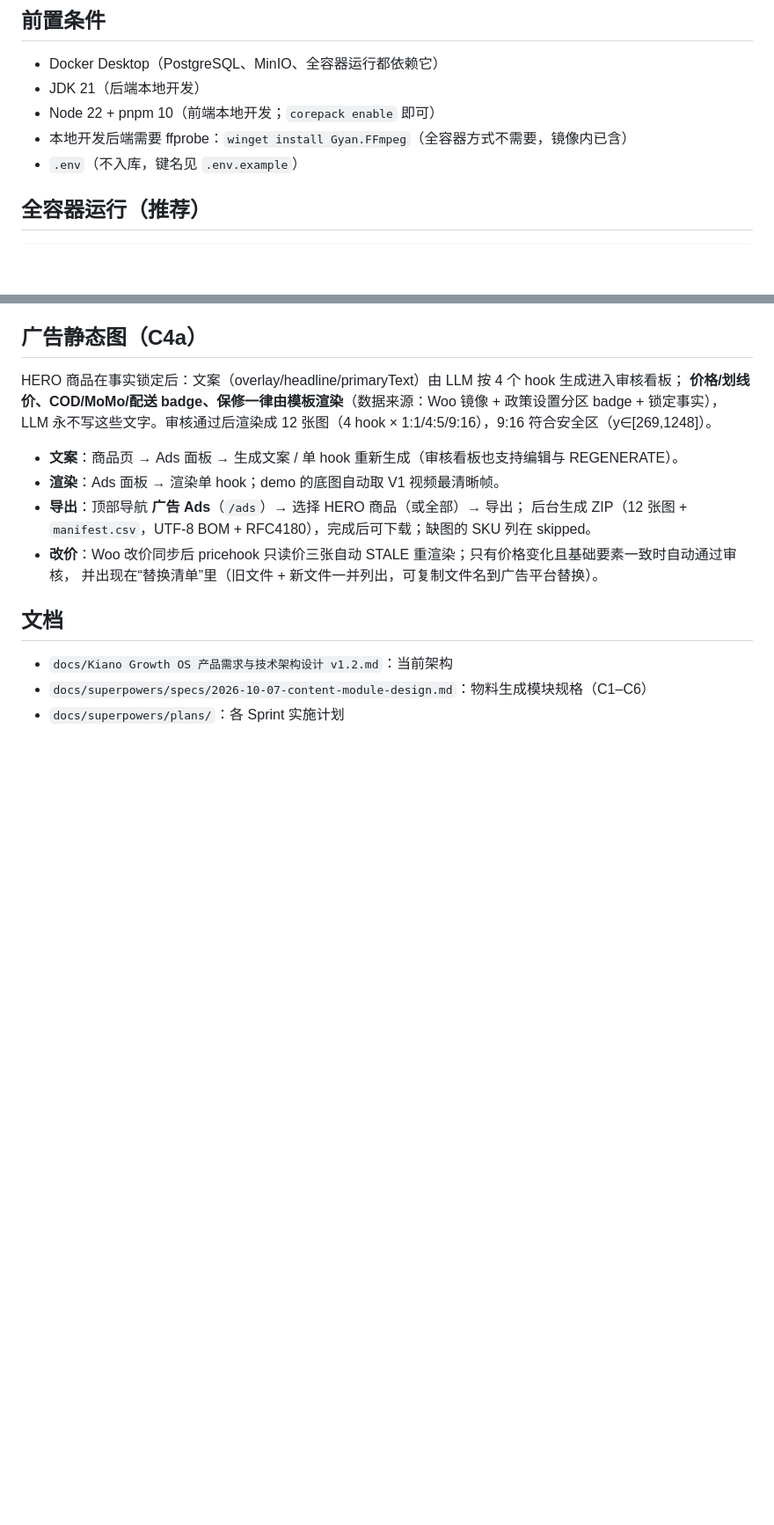
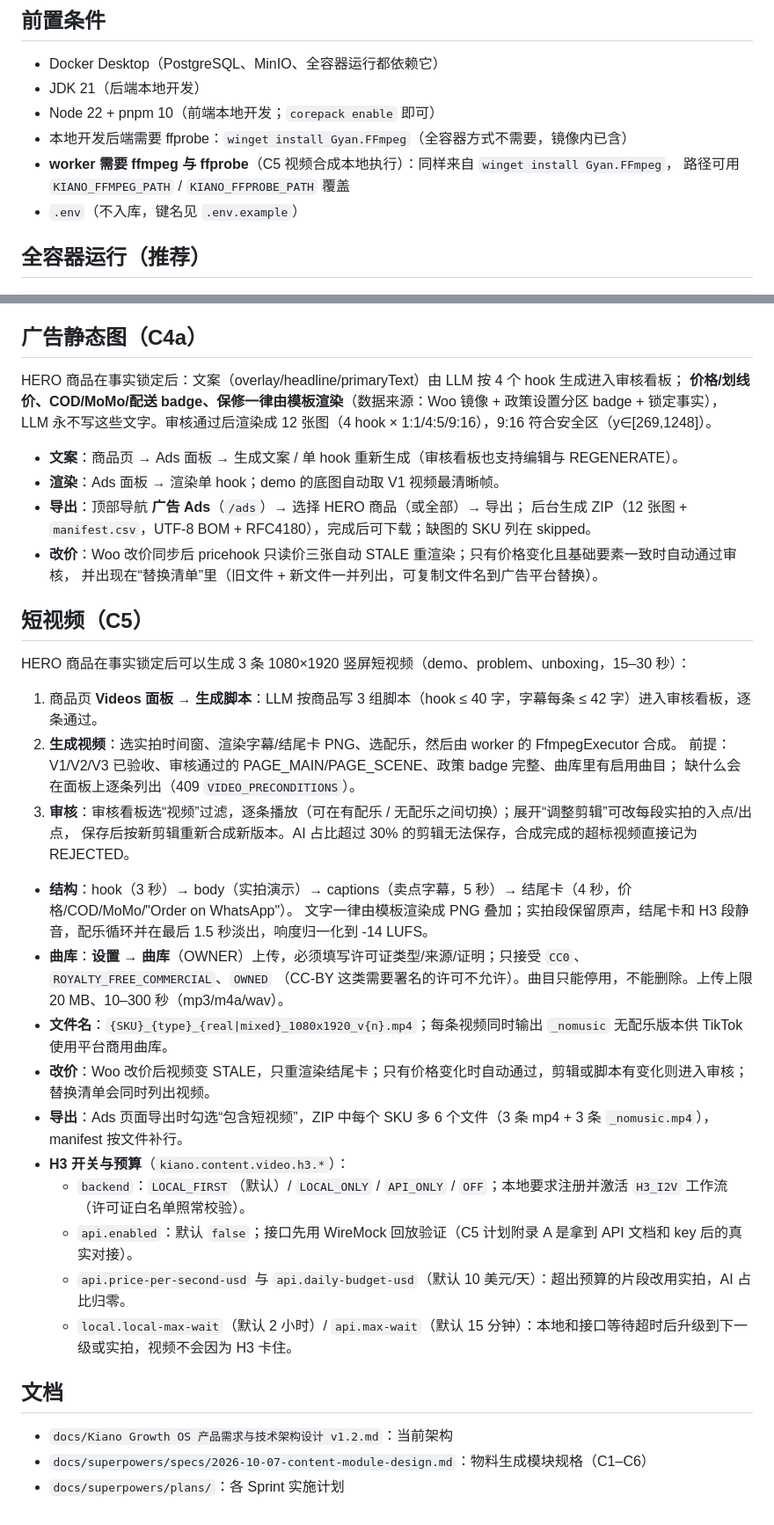
Before and after one commit to txdyc/KianosMartGrowthOS, a Markdown page: README.md, 2 parts joined by grey strips. Shown at 88% size. GitHub-like rendering; blank space fills up the shorter version.

Commit message:
docs: C5 short videos in spec, README and CLAUDE.md

```diff
--- a/README.md
+++ b/README.md
@@ -10,6 +10,8 @@ KianosMart（Ghana 的 WooCommerce 店铺，专营 Morgan Electronics，约 150
 - JDK 21（后端本地开发）
 - Node 22 + pnpm 10（前端本地开发；`corepack enable` 即可）
 - 本地开发后端需要 ffprobe：`winget install Gyan.FFmpeg`（全容器方式不需要，镜像内已含）
+- **worker 需要 ffmpeg 与 ffprobe**（C5 视频合成本地执行）：同样来自 `winget install Gyan.FFmpeg`，
+  路径可用 `KIANO_FFMPEG_PATH` / `KIANO_FFPROBE_PATH` 覆盖
 - `.env`（不入库，键名见 `.env.example`）
 
 ## 全容器运行（推荐）
@@ -223,6 +225,30 @@ LLM 永不写这些文字。审核通过后渲染成 12 张图（4 hook × 1:1/4
 - **改价**：Woo 改价同步后 pricehook 只读价三张自动 STALE 重渲染；只有价格变化且基础要素一致时自动通过审核，
   并出现在“替换清单”里（旧文件 + 新文件一并列出，可复制文件名到广告平台替换）。
 
+## 短视频（C5）
+
+HERO 商品在事实锁定后可以生成 3 条 1080×1920 竖屏短视频（demo、problem、unboxing，15–30 秒）：
+
+1. 商品页 **Videos 面板 → 生成脚本**：LLM 按商品写 3 组脚本（hook ≤ 40 字，字幕每条 ≤ 42 字）进入审核看板，逐条通过。
+2. **生成视频**：选实拍时间窗、渲染字幕/结尾卡 PNG、选配乐，然后由 worker 的 FfmpegExecutor 合成。
+   前提：V1/V2/V3 已验收、审核通过的 PAGE_MAIN/PAGE_SCENE、政策 badge 完整、曲库里有启用曲目；
+   缺什么会在面板上逐条列出（409 `VIDEO_PRECONDITIONS`）。
+3. **审核**：审核看板选“视频”过滤，逐条播放（可在有配乐 / 无配乐之间切换）；展开“调整剪辑”可改每段实拍的入点/出点，
+   保存后按新剪辑重新合成新版本。AI 占比超过 30% 的剪辑无法保存，合成完成的超标视频直接记为 REJECTED。
+
+- **结构**：hook（3 秒）→ body（实拍演示）→ captions（卖点字幕，5 秒）→ 结尾卡（4 秒，价格/COD/MoMo/"Order on WhatsApp"）。
+  文字一律由模板渲染成 PNG 叠加；实拍段保留原声，结尾卡和 H3 段静音，配乐循环并在最后 1.5 秒淡出，响度归一化到 -14 LUFS。
+- **曲库**：**设置 → 曲库**（OWNER）上传，必须填写许可证类型/来源/证明；只接受 `CC0`、`ROYALTY_FREE_COMMERCIAL`、`OWNED`
+  （CC-BY 这类需要署名的许可不允许）。曲目只能停用，不能删除。上传上限 20 MB、10–300 秒（mp3/m4a/wav）。
+- **文件名**：`{SKU}_{type}_{real|mixed}_1080x1920_v{n}.mp4`；每条视频同时输出 `_nomusic` 无配乐版本供 TikTok 使用平台商用曲库。
+- **改价**：Woo 改价后视频变 STALE，只重渲染结尾卡；只有价格变化时自动通过，剪辑或脚本有变化则进入审核；替换清单会同时列出视频。
+- **导出**：Ads 页面导出时勾选“包含短视频”，ZIP 中每个 SKU 多 6 个文件（3 条 mp4 + 3 条 `_nomusic.mp4`），manifest 按文件补行。
+- **H3 开关与预算**（`kiano.content.video.h3.*`）：
+  - `backend`：`LOCAL_FIRST`（默认）/ `LOCAL_ONLY` / `API_ONLY` / `OFF`；本地要求注册并激活 `H3_I2V` 工作流（许可证白名单照常校验）。
+  - `api.enabled`：默认 `false`；接口先用 WireMock 回放验证（C5 计划附录 A 是拿到 API 文档和 key 后的真实对接）。
+  - `api.price-per-second-usd` 与 `api.daily-budget-usd`（默认 10 美元/天）：超出预算的片段改用实拍，AI 占比归零。
+  - `local.local-max-wait`（默认 2 小时）/ `api.max-wait`（默认 15 分钟）：本地和接口等待超时后升级到下一级或实拍，视频不会因为 H3 卡住。
+
 ## 文档
 
 - `docs/Kiano Growth OS 产品需求与技术架构设计 v1.2.md`：当前架构
```
Also changed, not shown: CLAUDE.md (+10 -1 lines), 1 other file.
